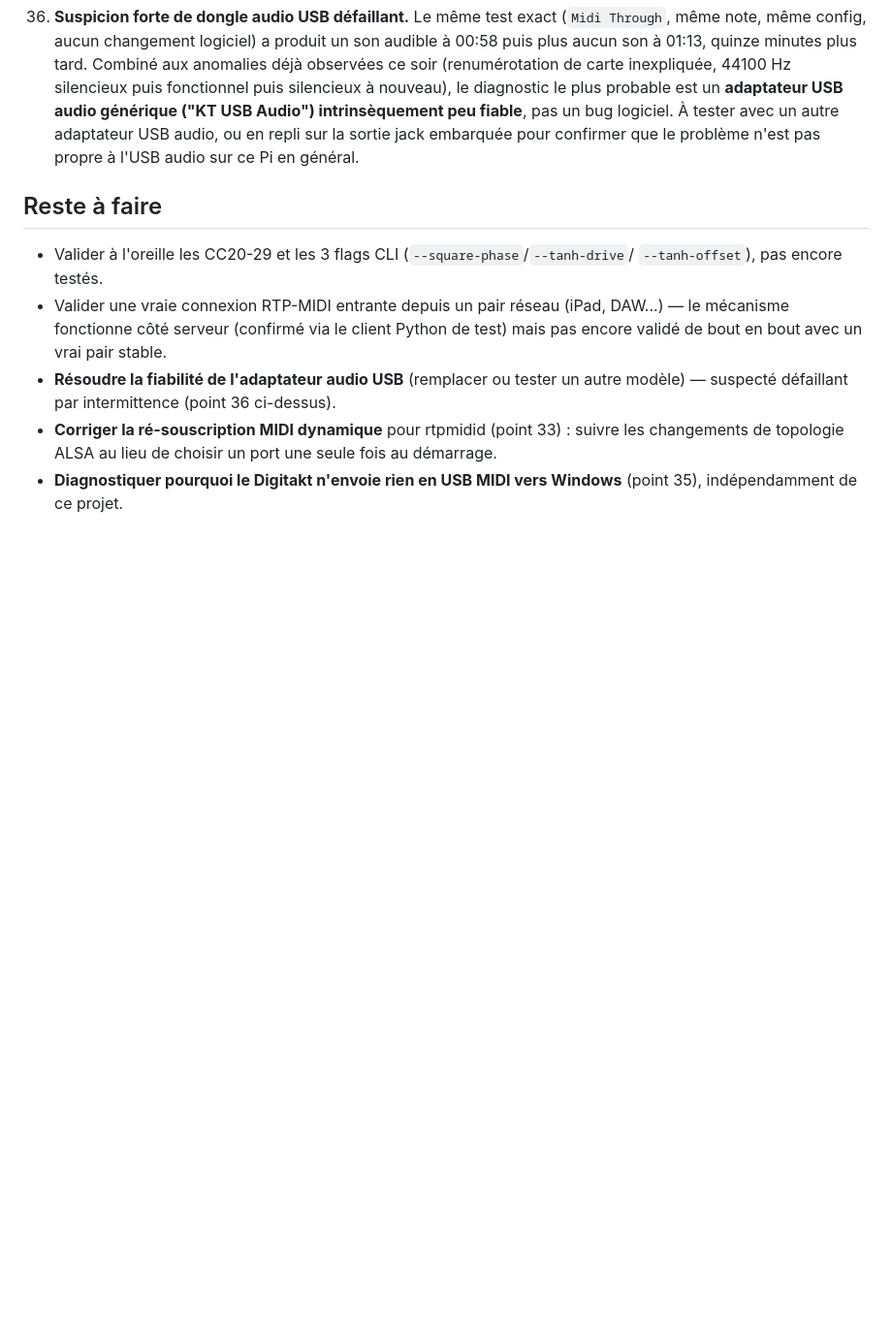
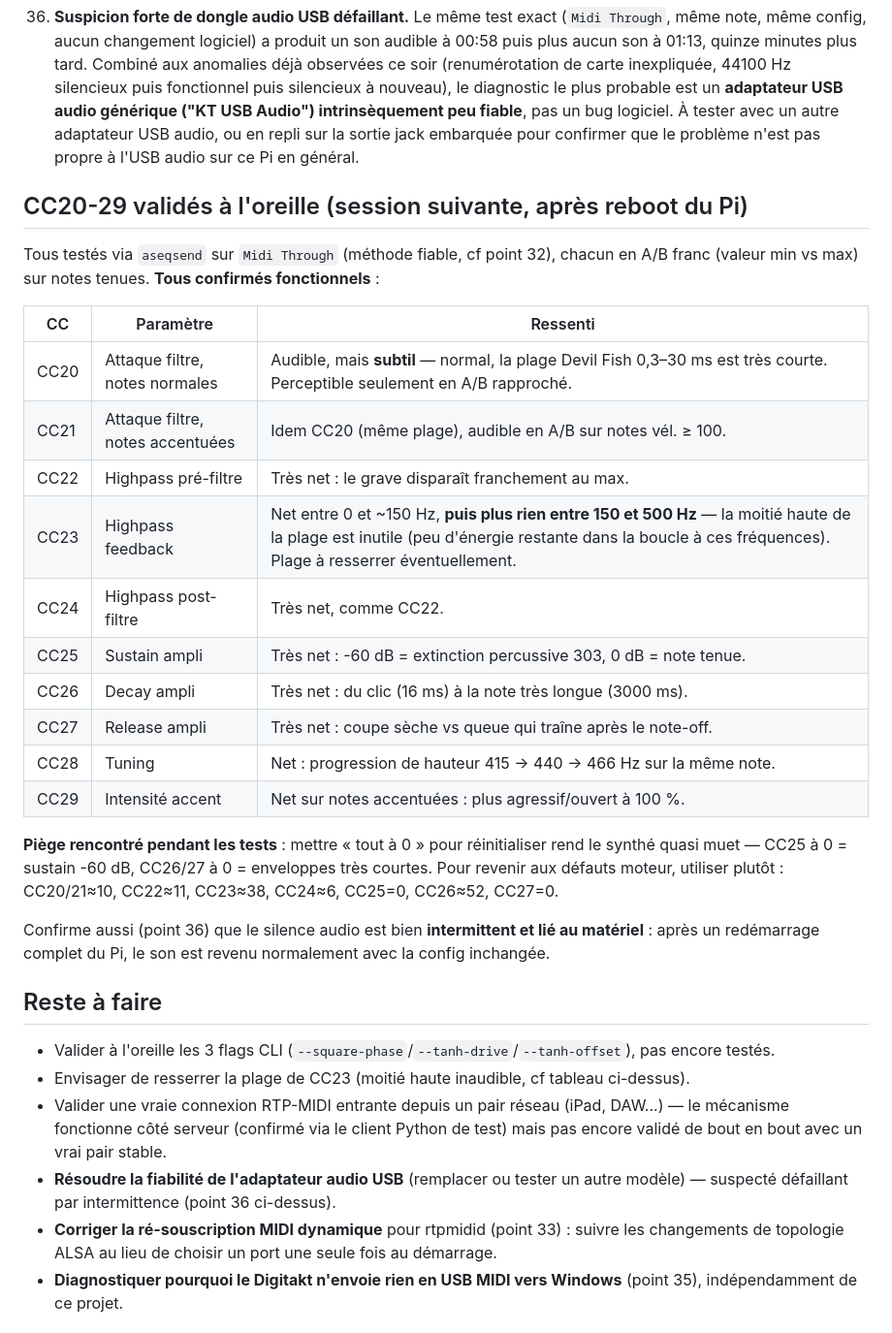
Before and after one commit to sebastien17/open303-pi, a Markdown page: recap-open303-pi.md, the part around the change. Shown at 97% size. Drawn GitHub-style; blank space fills up the shorter version.

Commit message:
Document CC20-29 listening validation
All ten CCs confirmed working by ear via aseqsend on Midi Through,
each A/B tested min vs max. Notes two findings worth acting on later:
CC23's upper half (150-500 Hz) is inaudible, and resetting these CCs
to 0 silences the synth (CC25=0 is -60 dB sustain by design), so the
engine-default equivalents are recorded for future test setups.

Also confirms point 36: audio silence is intermittent and hardware-
related -- sound returned after a full Pi reboot with config unchanged.

```diff
--- a/recap-open303-pi.md
+++ b/recap-open303-pi.md
@@ -321,10 +321,36 @@ identifiée (non corrigée, cf ci-dessous), et le vrai blocage final situé hors
     adaptateur USB audio, ou en repli sur la sortie jack embarquée pour confirmer que le problème
     n'est pas propre à l'USB audio sur ce Pi en général.
 
+## CC20-29 validés à l'oreille (session suivante, après reboot du Pi)
+
+Tous testés via `aseqsend` sur `Midi Through` (méthode fiable, cf point 32), chacun en A/B
+franc (valeur min vs max) sur notes tenues. **Tous confirmés fonctionnels** :
+
+| CC | Paramètre | Ressenti |
+|---|---|---|
+| CC20 | Attaque filtre, notes normales | Audible, mais **subtil** — normal, la plage Devil Fish 0,3–30 ms est très courte. Perceptible seulement en A/B rapproché. |
+| CC21 | Attaque filtre, notes accentuées | Idem CC20 (même plage), audible en A/B sur notes vél. ≥ 100. |
+| CC22 | Highpass pré-filtre | Très net : le grave disparaît franchement au max. |
+| CC23 | Highpass feedback | Net entre 0 et ~150 Hz, **puis plus rien entre 150 et 500 Hz** — la moitié haute de la plage est inutile (peu d'énergie restante dans la boucle à ces fréquences). Plage à resserrer éventuellement. |
+| CC24 | Highpass post-filtre | Très net, comme CC22. |
+| CC25 | Sustain ampli | Très net : -60 dB = extinction percussive 303, 0 dB = note tenue. |
+| CC26 | Decay ampli | Très net : du clic (16 ms) à la note très longue (3000 ms). |
+| CC27 | Release ampli | Très net : coupe sèche vs queue qui traîne après le note-off. |
+| CC28 | Tuning | Net : progression de hauteur 415 → 440 → 466 Hz sur la même note. |
+| CC29 | Intensité accent | Net sur notes accentuées : plus agressif/ouvert à 100 %. |
+
+**Piège rencontré pendant les tests** : mettre « tout à 0 » pour réinitialiser rend le synthé
+quasi muet — CC25 à 0 = sustain -60 dB, CC26/27 à 0 = enveloppes très courtes. Pour revenir aux
+défauts moteur, utiliser plutôt : CC20/21≈10, CC22≈11, CC23≈38, CC24≈6, CC25=0, CC26≈52, CC27=0.
+
+Confirme aussi (point 36) que le silence audio est bien **intermittent et lié au matériel** : après
+un redémarrage complet du Pi, le son est revenu normalement avec la config inchangée.
+
 ## Reste à faire
 
-- Valider à l'oreille les CC20-29 et les 3 flags CLI (`--square-phase`/`--tanh-drive`/
-  `--tanh-offset`), pas encore testés.
+- Valider à l'oreille les 3 flags CLI (`--square-phase`/`--tanh-drive`/`--tanh-offset`), pas
+  encore testés.
+- Envisager de resserrer la plage de CC23 (moitié haute inaudible, cf tableau ci-dessus).
 - Valider une vraie connexion RTP-MIDI entrante depuis un pair réseau (iPad, DAW...) — le
   mécanisme fonctionne côté serveur (confirmé via le client Python de test) mais pas encore
   validé de bout en bout avec un vrai pair stable.
```
